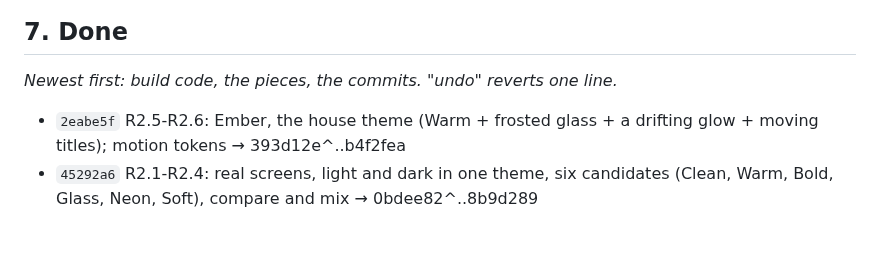
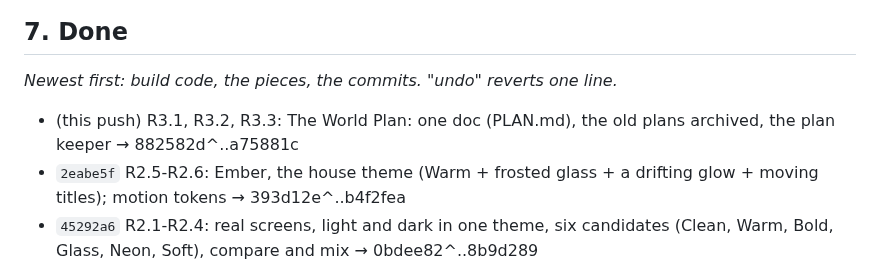
Before and after one commit to Barcode162/3D, a Markdown page: PLAN.md, the part around the change. Rendered like a GitHub page; blank space fills up the shorter version.

Commit message:
Notes: R3 built (R3.1, R3.2, R3.3)
Co-Authored-By: Claude Opus 5.5 <noreply@anthropic.com>
Claude-Session: https://claude.ai/code/session_01YEhrdwV6mHdUefaSkpnhii

```diff
--- a/PLAN.md
+++ b/PLAN.md
@@ -152,6 +152,7 @@ live in the docs listed in part 8; they never hold plans or ticks.
 
 ## 7. Done
 *Newest first: build code, the pieces, the commits. "undo" reverts one line.*
+- (this push) R3.1, R3.2, R3.3: The World Plan: one doc (PLAN.md), the old plans archived, the plan keeper → 882582d^..a75881c
 - `2eabe5f` R2.5-R2.6: Ember, the house theme (Warm + frosted glass + a drifting glow + moving titles); motion tokens → 393d12e^..b4f2fea
 - `45292a6` R2.1-R2.4: real screens, light and dark in one theme, six candidates (Clean, Warm, Bold, Glass, Neon, Soft), compare and mix → 0bdee82^..8b9d289
 - `aa0d3ae` R1.1-R1.7: the Toolbelt and the UI Editor (theme and screen files, the web renderer, theme and screen editing, publish with every version kept, the engine reads themes); the plan rework (docs/UI_PLAN.md), engine work paused → a28d85c^..b394ba3
```
